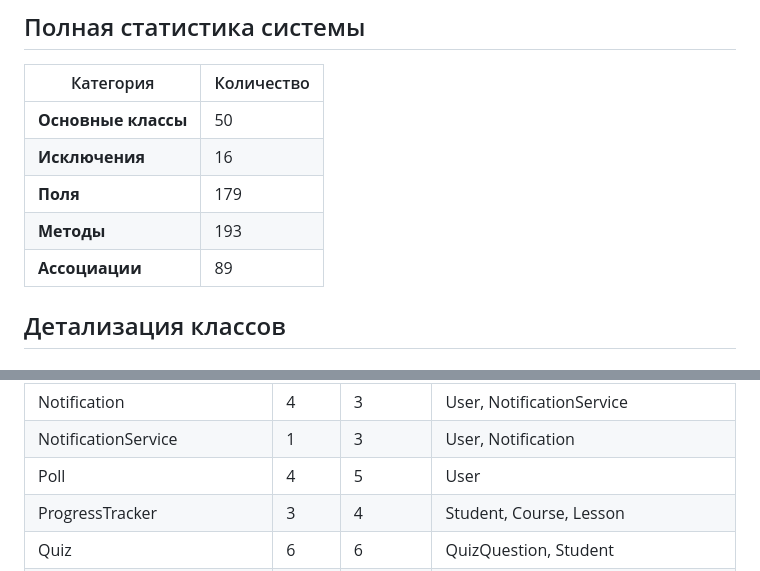
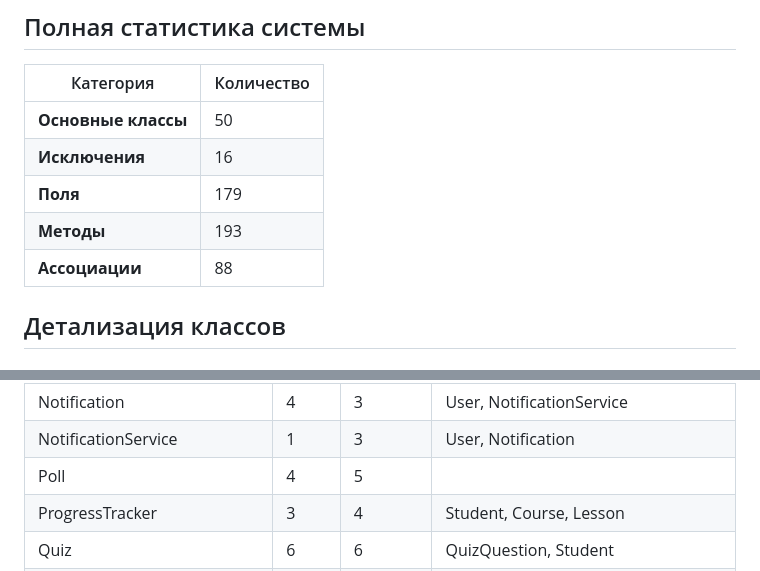
Before and after one commit to Splgr/ppois, a Markdown page: lab3/README.md, 2 parts joined by grey strips. Rendered like a GitHub page.

```diff
--- a/lab3/README.md
+++ b/lab3/README.md
@@ -8,7 +8,7 @@
 | **Исключения** | 16 |
 | **Поля** | 179 |
 | **Методы** | 193 |
-| **Ассоциации** | 89 |
+| **Ассоциации** | 88 |
 
 ## Детализация классов
 
@@ -48,7 +48,7 @@
 | Module | 4 | 3 | Lesson |
 | Notification | 4 | 3 | User, NotificationService |
 | NotificationService | 1 | 3 | User, Notification |
-| Poll | 4 | 5 | User |
+| Poll | 4 | 5 |  |
 | ProgressTracker | 3 | 4 | Student, Course, Lesson |
 | Quiz | 6 | 6 | QuizQuestion, Student |
 | QuizAttempt | 5 | 3 | Quiz, Student |
```
